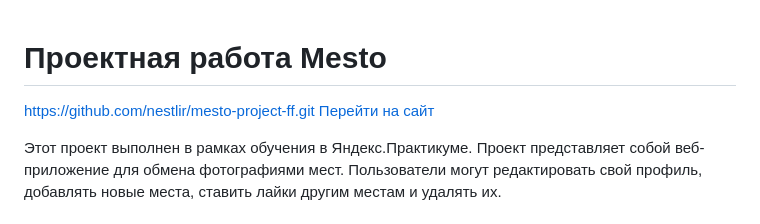
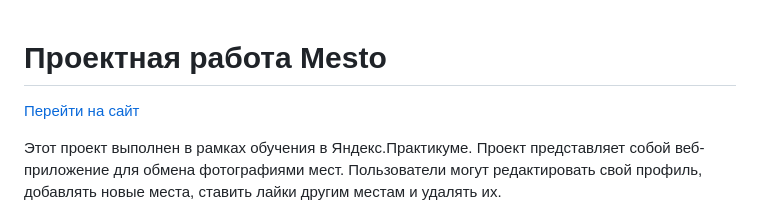
Before and after one commit to nestlir/mesto-project-ff, a Markdown page: README.md, the part around the change. GitHub-like rendering.

```diff
--- a/README.md
+++ b/README.md
@@ -1,5 +1,4 @@
 # Проектная работа Mesto
-https://github.com/nestlir/mesto-project-ff.git
 [Перейти на сайт](https://nestlir.github.io/mesto-project-ff/)
 
 Этот проект выполнен в рамках обучения в Яндекс.Практикуме. Проект представляет собой веб-приложение для обмена фотографиями мест. Пользователи могут редактировать свой профиль, добавлять новые места, ставить лайки другим местам и удалять их.
```
